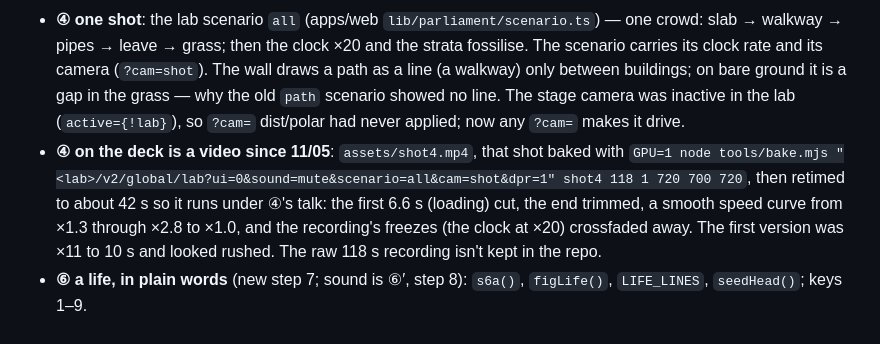
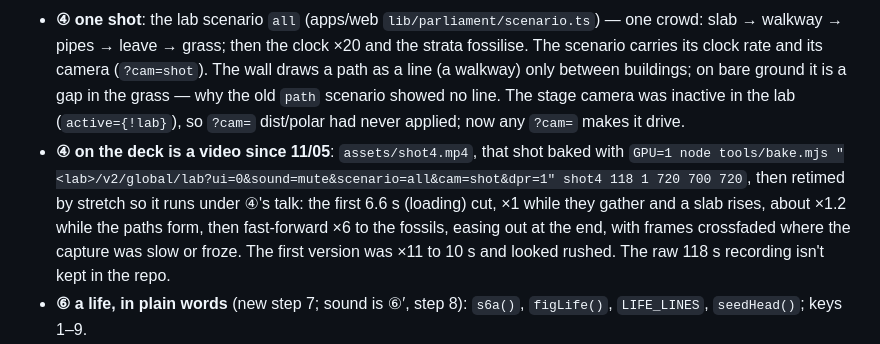
Before and after one commit to Purpleshifted/epoch, a Markdown page: poster-motion/README.md, the part around the change. Drawn GitHub-style.

```diff
--- a/poster-motion/README.md
+++ b/poster-motion/README.md
@@ -133,7 +133,7 @@ PAGE=poster.html node poster-motion/tools/render.mjs  # 지난 시안
 - **Landing**: the render by default; `?live=1` = the live column (a 24-minute test column framed whole). The live iframe had `z-index:2` and painted over the canvas — the title and the credits vanished the moment it went live; the still now precedes the iframe in the DOM instead.
 - **Phone**: a design of its own — a sticky square window onto the live deck, panned to each section's diagram by `CROP` keyframes (`phoneView()`), the home as an image, themed cards; the phone test is the stylesheet's media query (`innerWidth` lies under emulation). `body` must not be a scroll container or `position:sticky` never engages.
 - **④ one shot**: the lab scenario `all` (apps/web `lib/parliament/scenario.ts`) — one crowd: slab → walkway → pipes → leave → grass; then the clock ×20 and the strata fossilise. The scenario carries its clock rate and its camera (`?cam=shot`). The wall draws a path as a line (a walkway) only between buildings; on bare ground it is a gap in the grass — why the old `path` scenario showed no line. The stage camera was inactive in the lab (`active={!lab}`), so `?cam=` dist/polar had never applied; now any `?cam=` makes it drive.
-- **④ on the deck is a video since 11/05**: `assets/shot4.mp4`, that shot baked with `GPU=1 node tools/bake.mjs "<lab>/v2/global/lab?ui=0&sound=mute&scenario=all&cam=shot&dpr=1" shot4 118 1 720 700 720`, then retimed to about 42 s so it runs under ④'s talk: the first 6.6 s (loading) cut, the end trimmed, a smooth speed curve from ×1.3 through ×2.8 to ×1.0, and the recording's freezes (the clock at ×20) crossfaded away. The first version was ×11 to 10 s and looked rushed. The raw 118 s recording isn't kept in the repo.
+- **④ on the deck is a video since 11/05**: `assets/shot4.mp4`, that shot baked with `GPU=1 node tools/bake.mjs "<lab>/v2/global/lab?ui=0&sound=mute&scenario=all&cam=shot&dpr=1" shot4 118 1 720 700 720`, then retimed by stretch so it runs under ④'s talk: the first 6.6 s (loading) cut, ×1 while they gather and a slab rises, about ×1.2 while the paths form, then fast-forward ×6 to the fossils, easing out at the end, with frames crossfaded where the capture was slow or froze. The first version was ×11 to 10 s and looked rushed. The raw 118 s recording isn't kept in the repo.
 - **⑥ a life, in plain words** (new step 7; sound is ⑥′, step 8): `s6a()`, `figLife()`, `LIFE_LINES`, `seedHead()`; keys 1–9.
 - **Listen** (references `#listen`): the headset engine bundled by `tools/build-sound.sh` (esbuild through npx; `sound/demo.ts`, `sound/shims/field.ts` for `CELL_SIZE`; `@magenta/*` external) into `assets/sound-demo.js`; `window.HomoSound.{play,stop,state,setMaster}`. Rebuild after any change under `apps/web/src/lib/sound`.
 - Tools: `tools/shots.mjs` (a series of screenshots of one page), `GPU=1`/`PORT=` for `shot.mjs`.
```
Also changed, not shown: poster-motion/assets/shot4.jpg, 2 other files.
